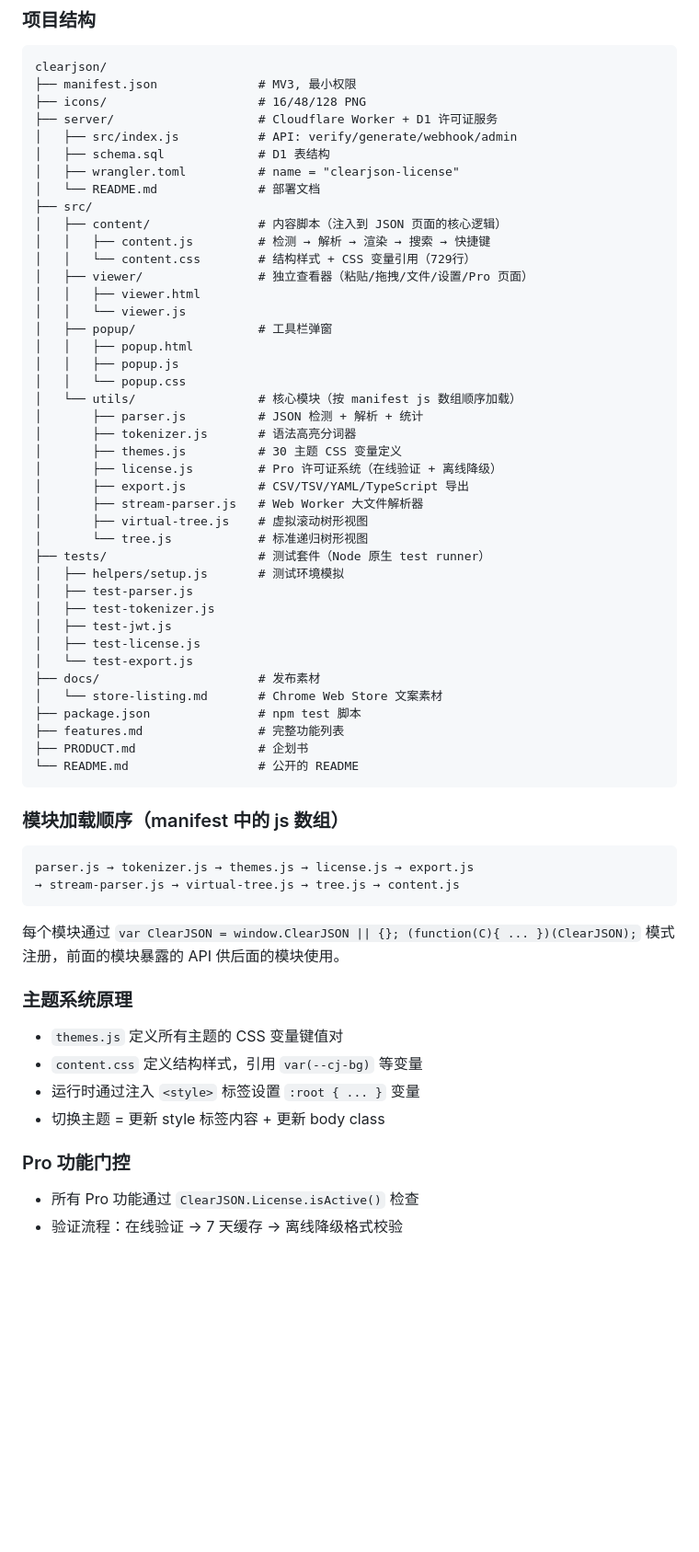
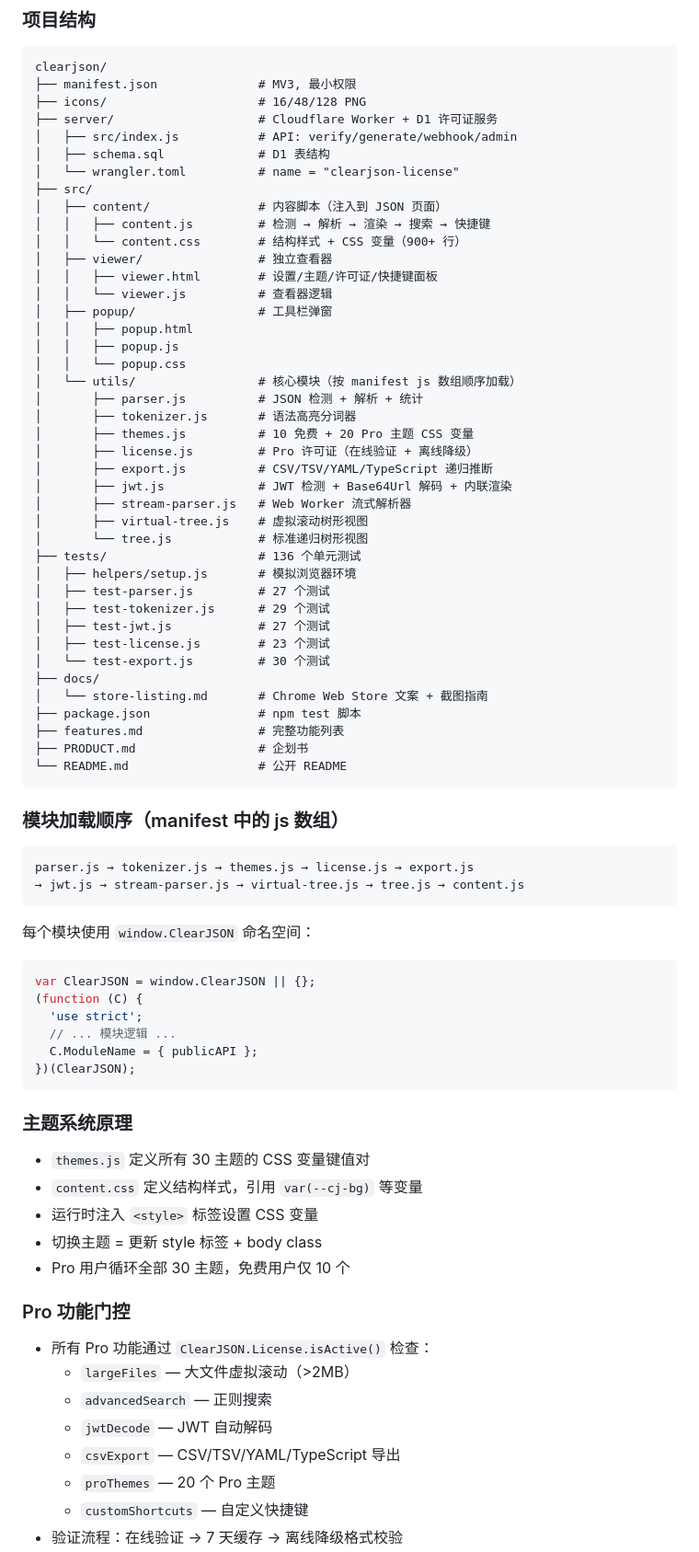
Before and after one commit to wayknow/clearjson, a Markdown page: STATUS.md, the part around one of its changes. Shown at 92% size. Rendered like a GitHub page; blank space fills up the shorter version.

````diff
--- a/STATUS.md
+++ b/STATUS.md
@@ -215,15 +229,14 @@ clearjson/
 ├── server/                    # Cloudflare Worker + D1 许可证服务
 │   ├── src/index.js           # API: verify/generate/webhook/admin
 │   ├── schema.sql             # D1 表结构
-│   ├── wrangler.toml          # name = "clearjson-license"
-│   └── README.md              # 部署文档
+│   └── wrangler.toml          # name = "clearjson-license"
 ├── src/
-│   ├── content/               # 内容脚本（注入到 JSON 页面的核心逻辑）
+│   ├── content/               # 内容脚本（注入到 JSON 页面）
 │   │   ├── content.js         # 检测 → 解析 → 渲染 → 搜索 → 快捷键
-│   │   └── content.css        # 结构样式 + CSS 变量引用（729行）
-│   ├── viewer/                # 独立查看器（粘贴/拖拽/文件/设置/Pro 页面）
-│   │   ├── viewer.html
-│   │   └── viewer.js
+│   │   └── content.css        # 结构样式 + CSS 变量（900+ 行）
+│   ├── viewer/                # 独立查看器
+│   │   ├── viewer.html        # 设置/主题/许可证/快捷键面板
+│   │   └── viewer.js          # 查看器逻辑
 │   ├── popup/                 # 工具栏弹窗
 │   │   ├── popup.html
 │   │   ├── popup.js
@@ -231,41 +244,57 @@ clearjson/
 │   └── utils/                 # 核心模块（按 manifest js 数组顺序加载）
 │       ├── parser.js          # JSON 检测 + 解析 + 统计
 │       ├── tokenizer.js       # 语法高亮分词器
-│       ├── themes.js          # 30 主题 CSS 变量定义
-│       ├── license.js         # Pro 许可证系统（在线验证 + 离线降级）
-│       ├── export.js          # CSV/TSV/YAML/TypeScript 导出
-│       ├── stream-parser.js   # Web Worker 大文件解析器
+│       ├── themes.js          # 10 免费 + 20 Pro 主题 CSS 变量
+│       ├── license.js         # Pro 许可证（在线验证 + 离线降级）
+│       ├── export.js          # CSV/TSV/YAML/TypeScript 递归推断
+│       ├── jwt.js             # JWT 检测 + Base64Url 解码 + 内联渲染
+│       ├── stream-parser.js   # Web Worker 流式解析器
 │       ├── virtual-tree.js    # 虚拟滚动树形视图
 │       └── tree.js            # 标准递归树形视图
-├── tests/                     # 测试套件（Node 原生 test runner）
-│   ├── helpers/setup.js       # 测试环境模拟
-│   ├── test-parser.js
-│   ├── test-tokenizer.js
-│   ├── test-jwt.js
-│   ├── test-license.js
-│   └── test-export.js
-├── docs/                      # 发布素材
-│   └── store-listing.md       # Chrome Web Store 文案素材
+├── tests/                     # 136 个单元测试
+│   ├── helpers/setup.js       # 模拟浏览器环境
+│   ├── test-parser.js         # 27 个测试
+│   ├── test-tokenizer.js      # 29 个测试
+│   ├── test-jwt.js            # 27 个测试
+│   ├── test-license.js        # 23 个测试
+│   └── test-export.js         # 30 个测试
+├── docs/
+│   └── store-listing.md       # Chrome Web Store 文案 + 截图指南
 ├── package.json               # npm test 脚本
 ├── features.md                # 完整功能列表
 ├── PRODUCT.md                 # 企划书
-└── README.md                  # 公开的 README
+└── README.md                  # 公开 README
 ```
 
 ### 模块加载顺序（manifest 中的 js 数组）
 ```
 parser.js → tokenizer.js → themes.js → license.js → export.js
-→ stream-parser.js → virtual-tree.js → tree.js → content.js
+→ jwt.js → stream-parser.js → virtual-tree.js → tree.js → content.js
 ```
 
-每个模块通过 `var ClearJSON = window.ClearJSON || {}; (function(C){ ... })(ClearJSON);` 模式注册，前面的模块暴露的 API 供后面的模块使用。
+每个模块使用 `window.ClearJSON` 命名空间：
+```js
+var ClearJSON = window.ClearJSON || {};
+(function (C) {
+  'use strict';
+  // ... 模块逻辑 ...
+  C.ModuleName = { publicAPI };
+})(ClearJSON);
+```
 
 ### 主题系统原理
-- `themes.js` 定义所有主题的 CSS 变量键值对
+- `themes.js` 定义所有 30 主题的 CSS 变量键值对
 - `content.css` 定义结构样式，引用 `var(--cj-bg)` 等变量
-- 运行时通过注入 `<style>` 标签设置 `:root { ... }` 变量
-- 切换主题 = 更新 style 标签内容 + 更新 body class
+- 运行时注入 `<style>` 标签设置 CSS 变量
+- 切换主题 = 更新 style 标签 + body class
+- Pro 用户循环全部 30 主题，免费用户仅 10 个
 
 ### Pro 功能门控
-- 所有 Pro 功能通过 `ClearJSON.License.isActive()` 检查
+- 所有 Pro 功能通过 `ClearJSON.License.isActive()` 检查：
+  - `largeFiles` — 大文件虚拟滚动（>2MB）
+  - `advancedSearch` — 正则搜索
+  - `jwtDecode` — JWT 自动解码
+  - `csvExport` — CSV/TSV/YAML/TypeScript 导出
+  - `proThemes` — 20 个 Pro 主题
+  - `customShortcuts` — 自定义快捷键
 - 验证流程：在线验证 → 7 天缓存 → 离线降级格式校验
````
Also changed, not shown: other parts of STATUS.md (+79 -61 lines), README.md (+10 -7 lines), features.md (+10 -12 lines).
